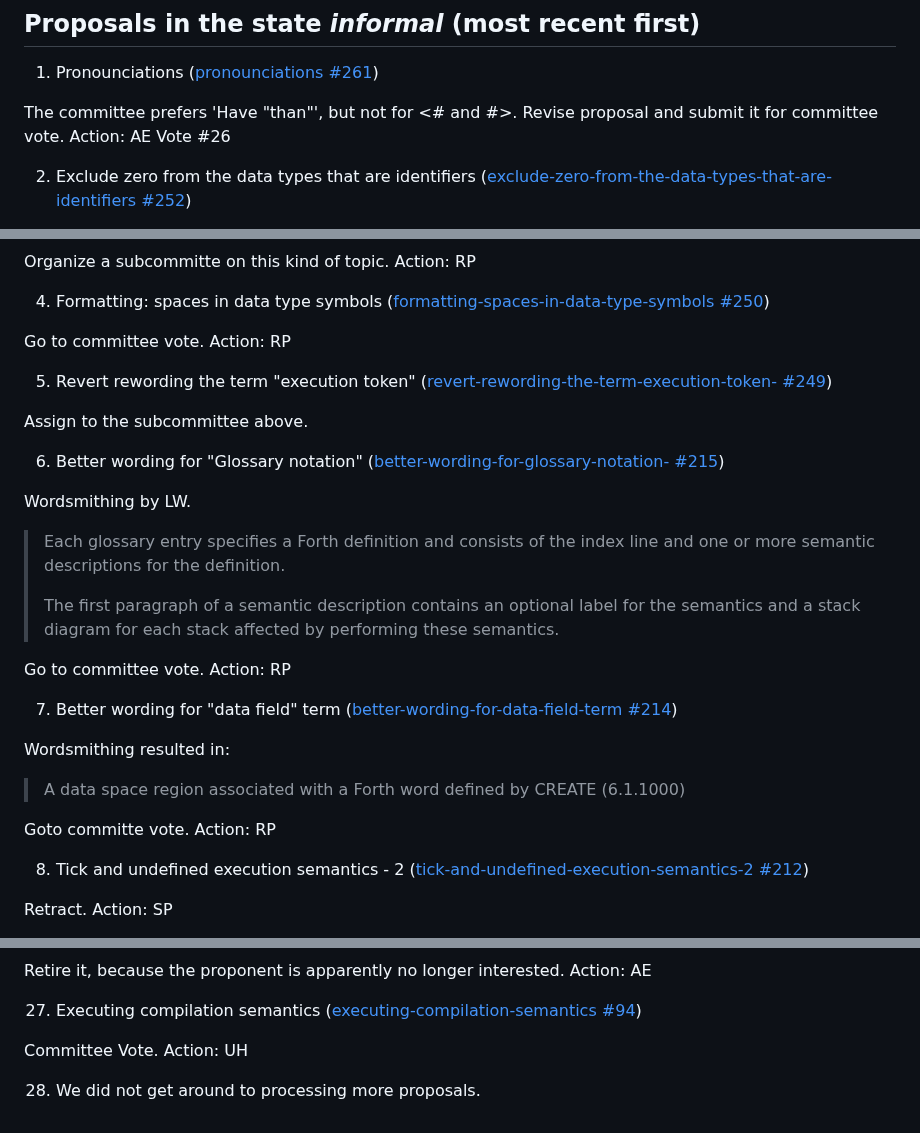
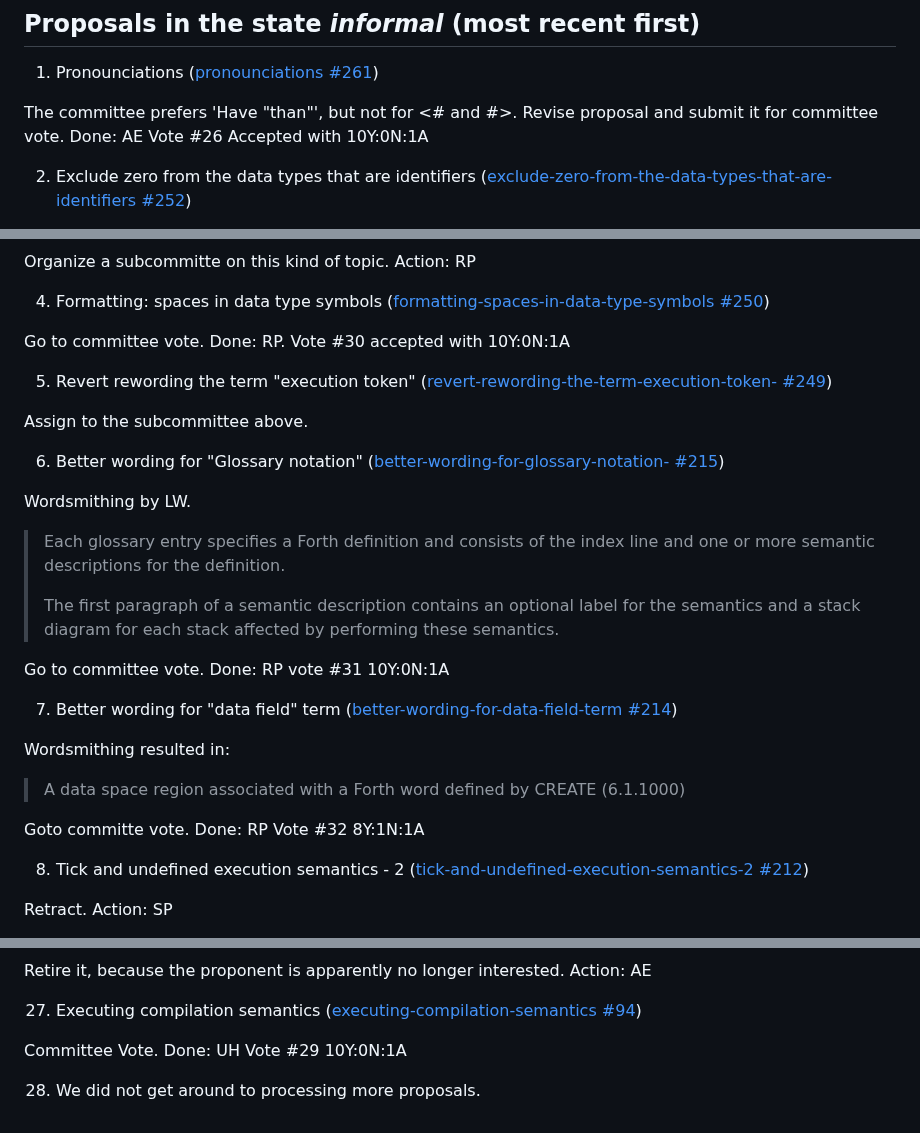
Before and after one commit to Forth-Standard/forth200x, a Markdown page: meetings/2022-notes.md, 3 parts joined by grey strips. Rendered like a GitHub page.

Commit message:
Some additions to the 2022 notes and 2023 notes

```diff
--- a/meetings/2022-notes.md
+++ b/meetings/2022-notes.md
@@ -156,7 +156,8 @@ Provisional dates:
 1. Pronounciations ([pronounciations #261](https://forth-standard.org/proposals/pronounciations#contribution-261))
 
 The committee prefers 'Have "than"', but not for <# and #>.  Revise
-proposal and submit it for committee vote.   Action: AE  Vote #26
+proposal and submit it for committee vote.  Done: AE Vote #26 Accepted
+with 10Y:0N:1A
 
 2. Exclude zero from the data types that are identifiers ([exclude-zero-from-the-data-types-that-are-identifiers #252](https://forth-standard.org/proposals/exclude-zero-from-the-data-types-that-are-identifiers#contribution-252))
 
@@ -181,7 +182,7 @@ Organize a subcommitte on this kind of topic. Action: RP
 
 4. Formatting: spaces in data type symbols ([formatting-spaces-in-data-type-symbols #250](https://forth-standard.org/proposals/formatting-spaces-in-data-type-symbols#contribution-250))
 
-Go to committee vote.  Action: RP
+Go to committee vote.  Done: RP.  Vote #30 accepted with 10Y:0N:1A
 
 5. Revert rewording the term &quot;execution token&quot; ([revert-rewording-the-term-execution-token- #249](https://forth-standard.org/proposals/revert-rewording-the-term-execution-token-#contribution-249))
 
@@ -195,9 +196,7 @@ Wordsmithing by LW.
 >
 > The first paragraph of a semantic description contains an optional label for the semantics and a stack diagram for each stack affected by performing these semantics.
 
-Go to committee vote.  Action: RP
-
-
+Go to committee vote.  Done: RP  vote #31 10Y:0N:1A
 
 
 7. Better wording for &quot;data field&quot; term ([better-wording-for-data-field-term #214](https://forth-standard.org/proposals/better-wording-for-data-field-term#contribution-214))
@@ -206,7 +205,7 @@ Wordsmithing resulted in:
 
 > A data space region associated with a Forth word defined by CREATE (6.1.1000)
 
-Goto committe vote. Action: RP
+Goto committe vote. Done: RP Vote #32 8Y:1N:1A
 
 8. Tick and undefined execution semantics - 2 ([tick-and-undefined-execution-semantics-2 #212](https://forth-standard.org/proposals/tick-and-undefined-execution-semantics-2#contribution-212))
 
@@ -302,6 +301,6 @@ Action: AE
 
 27. Executing compilation semantics ([executing-compilation-semantics #94](https://forth-standard.or/proposals/executing-compilation-semantics#contribution-94))
 
-Committee Vote.  Action: UH
+Committee Vote.  Done: UH  Vote #29 10Y:0N:1A
 
 28. We did not get around to processing more proposals.
```
Also changed, not shown: meetings/2023-09-13-notes.md (+4 -6 lines).
